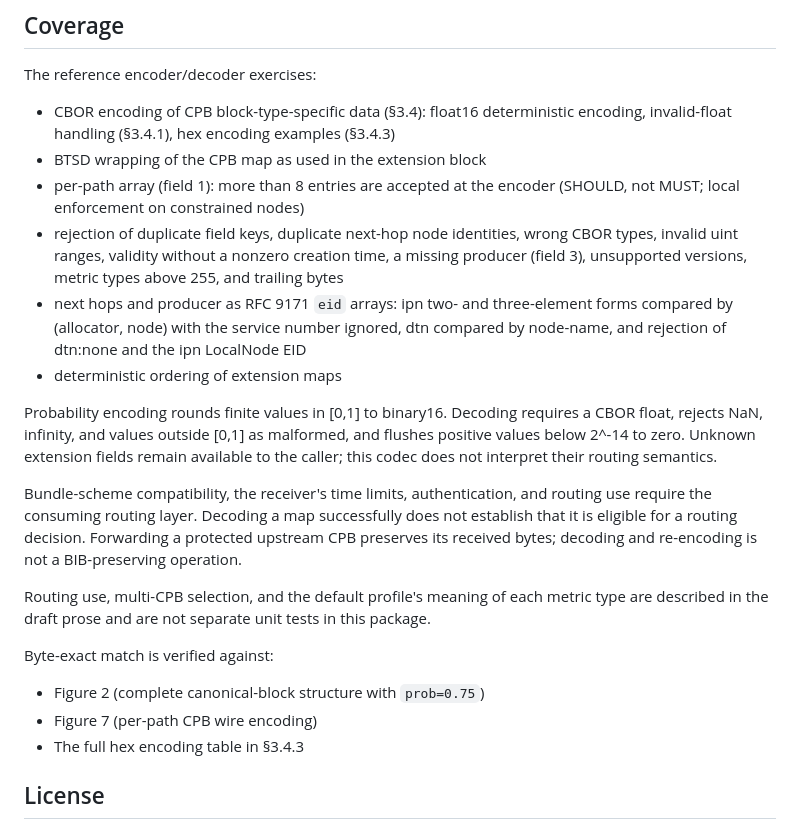
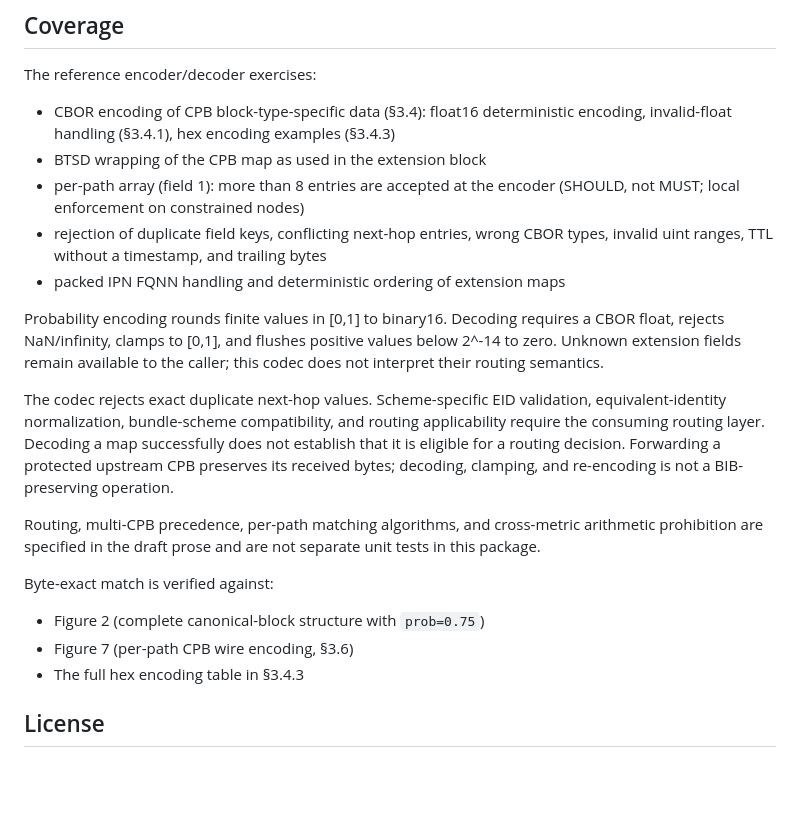
Before and after one commit to luckyseoul/draft-perry-dtn-cpb, a Markdown page: impl/README.md, the part around the change. Drawn GitHub-style; blank space fills up the shorter version.

```diff
--- a/impl/README.md
+++ b/impl/README.md
@@ -49,32 +49,28 @@ The reference encoder/decoder exercises:
 - CBOR encoding of CPB block-type-specific data (§3.4): float16 deterministic encoding, invalid-float handling (§3.4.1), hex encoding examples (§3.4.3)
 - BTSD wrapping of the CPB map as used in the extension block
 - per-path array (field 1): more than 8 entries are accepted at the encoder (SHOULD, not MUST; local enforcement on constrained nodes)
-- rejection of duplicate field keys, duplicate next-hop node identities, wrong
-  CBOR types, invalid uint ranges, validity without a nonzero creation time,
-  a missing producer (field 3), unsupported versions, metric types above 255,
-  and trailing bytes
-- next hops and producer as RFC 9171 `eid` arrays: ipn two- and three-element
-  forms compared by (allocator, node) with the service number ignored, dtn
-  compared by node-name, and rejection of dtn:none and the ipn LocalNode EID
-- deterministic ordering of extension maps
+- rejection of duplicate field keys, conflicting next-hop entries, wrong CBOR
+  types, invalid uint ranges, TTL without a timestamp, and trailing bytes
+- packed IPN FQNN handling and deterministic ordering of extension maps
 
 Probability encoding rounds finite values in [0,1] to binary16. Decoding
-requires a CBOR float, rejects NaN, infinity, and values outside [0,1] as
-malformed, and flushes positive values below 2^-14 to zero. Unknown extension fields remain available
+requires a CBOR float, rejects NaN/infinity, clamps to [0,1], and flushes
+positive values below 2^-14 to zero. Unknown extension fields remain available
 to the caller; this codec does not interpret their routing semantics.
 
-Bundle-scheme compatibility, the receiver's time limits, authentication,
-and routing use require the consuming routing layer. Decoding a
+The codec rejects exact duplicate next-hop values. Scheme-specific EID
+validation, equivalent-identity normalization, bundle-scheme compatibility,
+and routing applicability require the consuming routing layer. Decoding a
 map successfully does not establish that it is eligible for a routing
 decision. Forwarding a protected upstream CPB preserves its received bytes;
-decoding and re-encoding is not a BIB-preserving operation.
+decoding, clamping, and re-encoding is not a BIB-preserving operation.
 
-Routing use, multi-CPB selection, and the default profile's meaning of each metric type are described in the draft prose and are not separate unit tests in this package.
+Routing, multi-CPB precedence, per-path matching algorithms, and cross-metric arithmetic prohibition are specified in the draft prose and are not separate unit tests in this package.
 
 Byte-exact match is verified against:
 
 - Figure 2 (complete canonical-block structure with `prob=0.75`)
-- Figure 7 (per-path CPB wire encoding)
+- Figure 7 (per-path CPB wire encoding, §3.6)
 - The full hex encoding table in §3.4.3
 
 ## License
```
Also changed, not shown: docs/CPB-QUICK-REFERENCE.md (+38 -47 lines), docs/images/02-bundle-anatomy.png, 12 other files.
